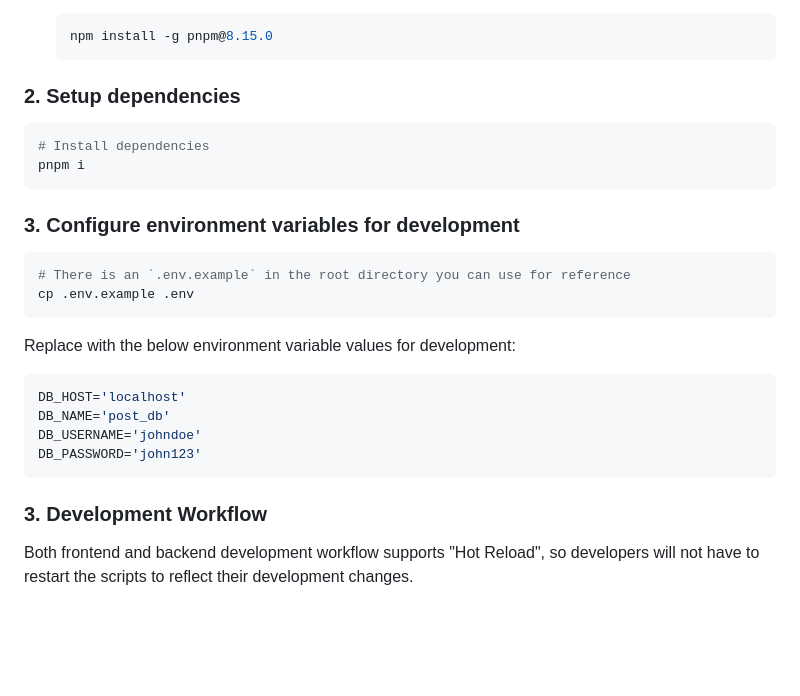
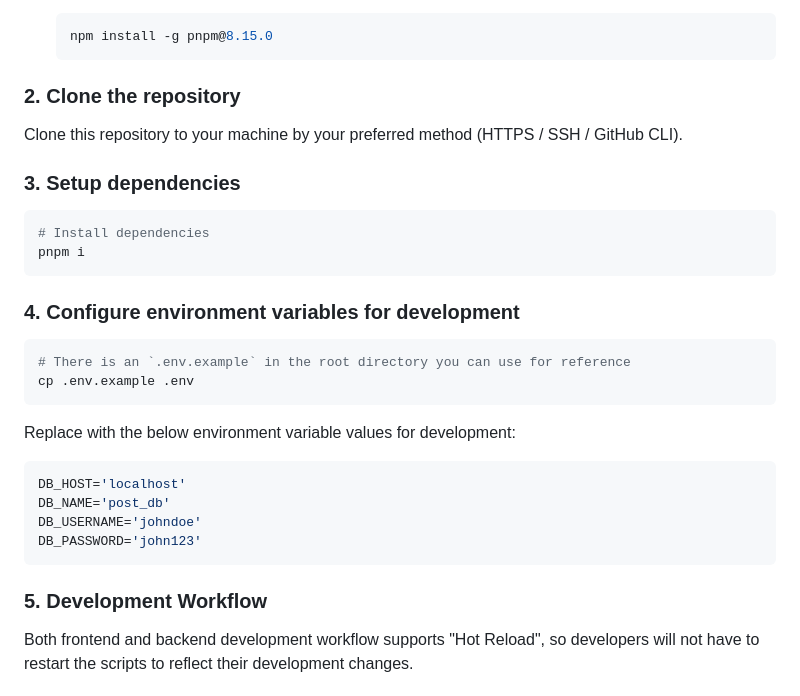
Before and after one commit to akashdevcc/create-t3-turbo, a Markdown page: README.md, the part around the change. Rendered like a GitHub page; blank space fills up the shorter version.

Commit message:
docs: :memo: README updated with clone repo instruction.

````diff
--- a/README.md
+++ b/README.md
@@ -78,14 +78,18 @@ To get it running, follow the steps below:
   npm install -g pnpm@8.15.0
   ```
 
-### 2. Setup dependencies
+### 2. Clone the repository
+
+Clone this repository to your machine by your preferred method (HTTPS / SSH / GitHub CLI).
+
+### 3. Setup dependencies
 
 ```bash
 # Install dependencies
 pnpm i
 ```
 
-### 3. Configure environment variables for development
+### 4. Configure environment variables for development
 
 ```bash
 # There is an `.env.example` in the root directory you can use for reference
@@ -101,7 +105,7 @@ DB_USERNAME='johndoe'
 DB_PASSWORD='john123'
 ```
 
-### 3. Development Workflow
+### 5. Development Workflow
 
 Both frontend and backend development workflow supports "Hot Reload", so developers will not have to restart the scripts to reflect their development changes.
 
````
